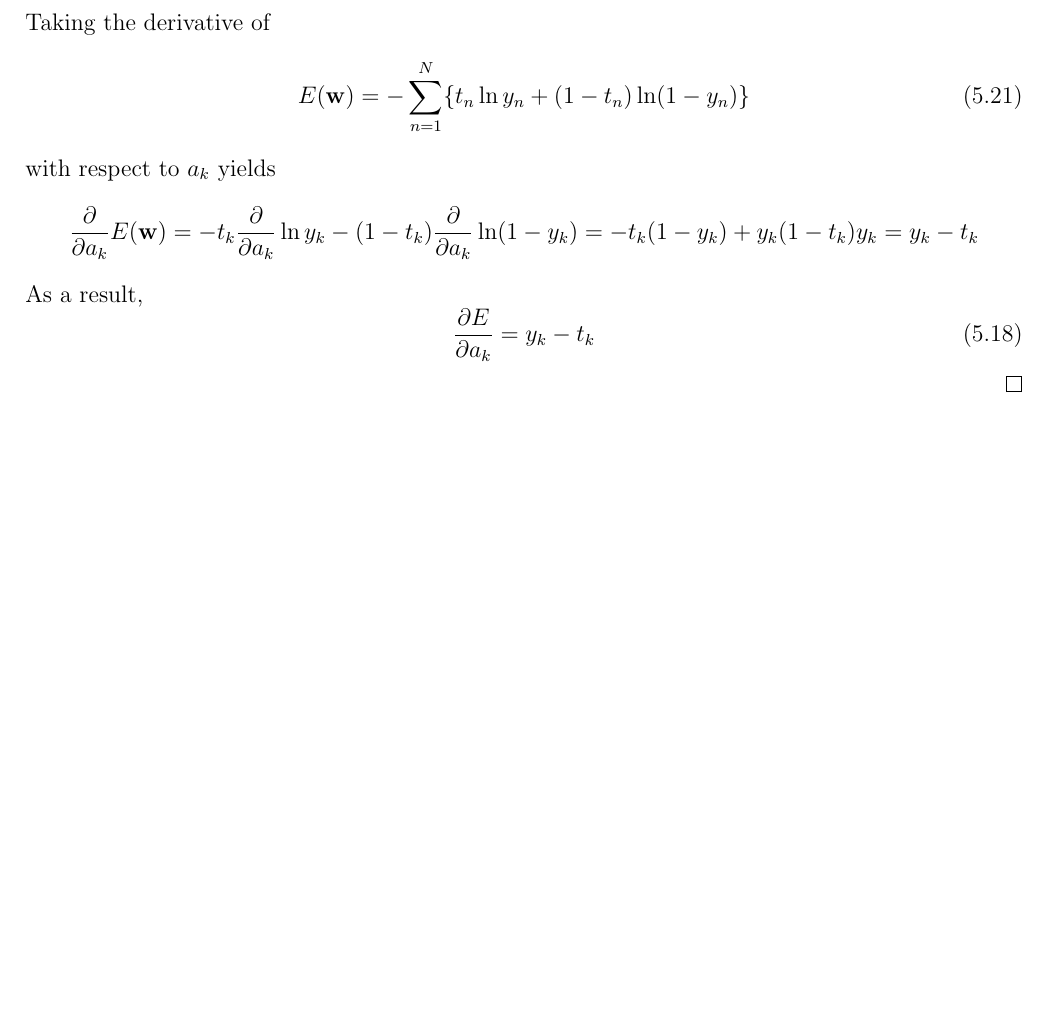
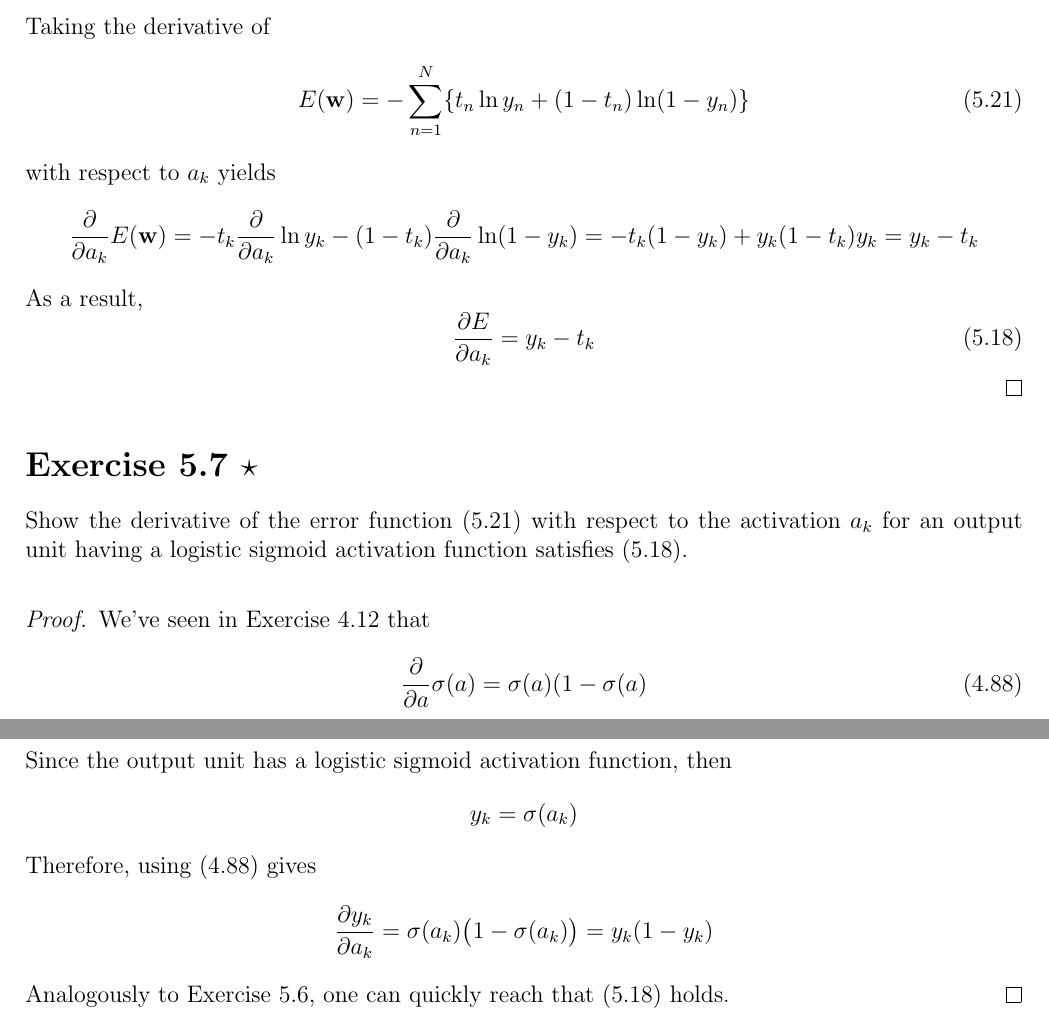
Before and after one commit to thesstefan/bishop_prml, a LaTeX thesis (main.tex, which reads chapters/chapter5_neural_networks.tex): part of page 84 of 84 before the commit and two parts of pages 84 and 85 of 85 after it, the two joined at a grey line, cut so that both start at the same text, the shorter picture padded with empty space. Compiled offline with pdfLaTeX.

Commit message:
added 5.7

```diff
--- a/chapters/chapter5_neural_networks.tex
+++ b/chapters/chapter5_neural_networks.tex
@@ -313,3 +313,26 @@ function satisfies \eqref{eq:5.18}.
         \pdv{E}{a_k} = y_k - t_k
     \end{equation}
 \end{proof}
+
+\section*{Exercise 5.7 $\star$}
+Show the derivative of the error function $\eqref{eq:5.21}$ with respect
+to the activation $a_k$ for an output unit having a logistic sigmoid activation
+function satisfies $\eqref{eq:5.18}$.
+
+\vspace{1em}
+
+\begin{proof}
+    We've seen in Exercise 4.12 that
+    \begin{equation}\tag{4.88}
+        \pdv{a} \sigma(a) = \sigma(a)(1 - \sigma(a)
+    \end{equation}
+    Since the output unit has a logistic sigmoid activation function, then
+    \[
+        y_k = \sigma(a_k)
+    \]
+    Therefore, using $\eqref{eq:4.88}$ gives
+     \[
+         \pdv{y_k}{a_k} = \sigma(a_k)\big(1 - \sigma(a_k)\big) = y_k(1 - y_k)
+    \]
+    Analogously to Exercise 5.6, one can quickly reach that $\eqref{eq:5.18}$ holds.
+\end{proof}
```
Also changed, not shown: 1 other file.
